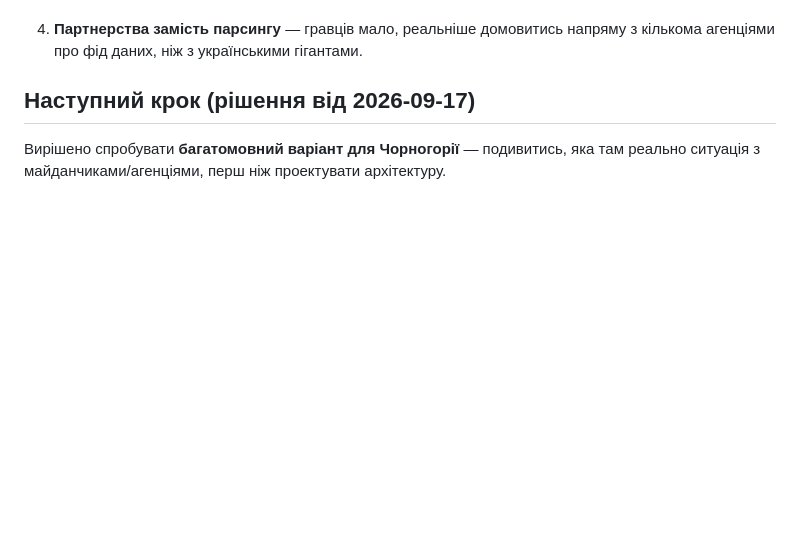
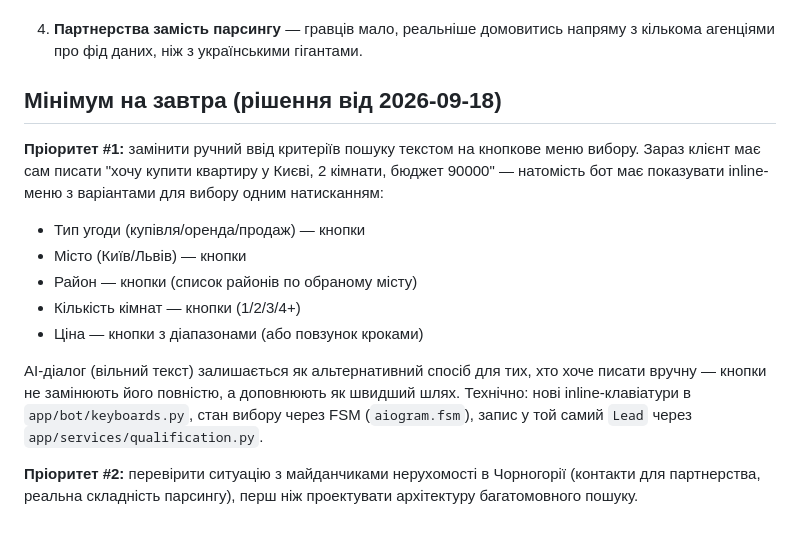
Before and after one commit to galinalukashenko1967-flw/bot_real_estate_telegram, a Markdown page: IDEAS.md, the part around the change. Rendered like a GitHub page; blank space fills up the shorter version.

Commit message:
Set button-based criteria selection as tomorrow's minimum priority
Client currently has to type free-text search criteria; the plan is to
add an inline-keyboard menu (deal type, city, district, rooms, price
range) as a faster alternative alongside the existing AI dialogue.

Co-Authored-By: Claude Sonnet 5 <noreply@anthropic.com>
Claude-Session: https://claude.ai/code/session_015DTkM7PNa1XpnCE8Be5epi

```diff
--- a/IDEAS.md
+++ b/IDEAS.md
@@ -82,8 +82,24 @@ API основних майданчиків нерухомості. Статус
    домовитись напряму з кількома агенціями про фід даних, ніж з
    українськими гігантами.
 
-## Наступний крок (рішення від 2026-09-17)
+## Мінімум на завтра (рішення від 2026-09-18)
 
-Вирішено спробувати **багатомовний варіант для Чорногорії** —
-подивитись, яка там реально ситуація з майданчиками/агенціями, перш ніж
-проектувати архітектуру.
+**Пріоритет #1:** замінити ручний ввід критеріїв пошуку текстом на
+кнопкове меню вибору. Зараз клієнт має сам писати "хочу купити квартиру у
+Києві, 2 кімнати, бюджет 90000" — натомість бот має показувати inline-меню
+з варіантами для вибору одним натисканням:
+- Тип угоди (купівля/оренда/продаж) — кнопки
+- Місто (Київ/Львів) — кнопки
+- Район — кнопки (список районів по обраному місту)
+- Кількість кімнат — кнопки (1/2/3/4+)
+- Ціна — кнопки з діапазонами (або повзунок кроками)
+
+AI-діалог (вільний текст) залишається як альтернативний спосіб для тих,
+хто хоче писати вручну — кнопки не замінюють його повністю, а
+доповнюють як швидший шлях. Технічно: нові inline-клавіатури в
+`app/bot/keyboards.py`, стан вибору через FSM (`aiogram.fsm`), запис у
+той самий `Lead` через `app/services/qualification.py`.
+
+**Пріоритет #2:** перевірити ситуацію з майданчиками нерухомості в
+Чорногорії (контакти для партнерства, реальна складність парсингу),
+перш ніж проектувати архітектуру багатомовного пошуку.
```
